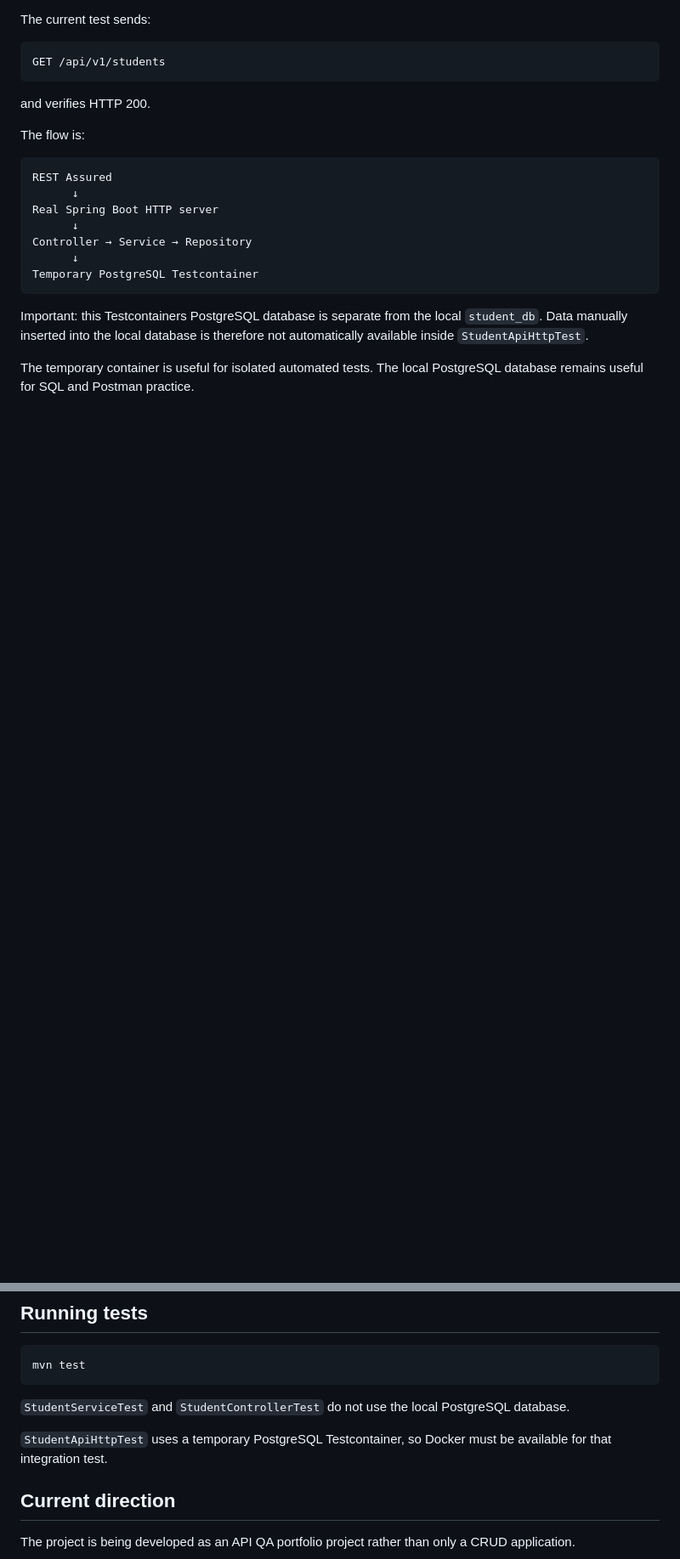
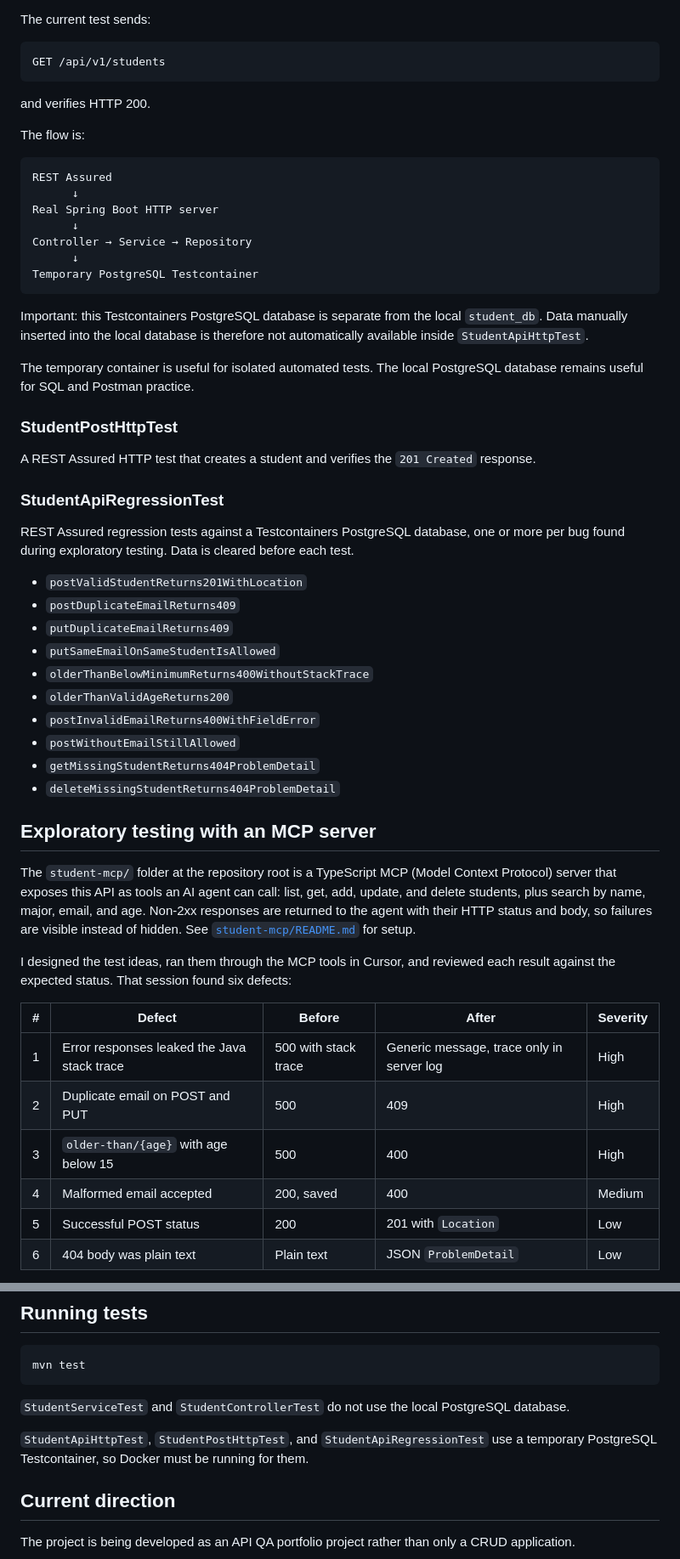
Before and after one commit to Bahram-Br/spring-boot, a Markdown page: README.md, 2 parts joined by grey strips. Shown at 85% size. GitHub-like rendering; blank space fills up the shorter version.

```diff
--- a/README.md
+++ b/README.md
@@ -234,3 +261,37 @@ Important: this Testcontainers PostgreSQL database is separate from the local `s
 
 The temporary container is useful for isolated automated tests. The local PostgreSQL database remains useful for SQL and Postman practice.
 
+### StudentPostHttpTest
+
+A REST Assured HTTP test that creates a student and verifies the `201 Created` response.
+
+### StudentApiRegressionTest
+
+REST Assured regression tests against a Testcontainers PostgreSQL database, one or more per bug found during exploratory testing. Data is cleared before each test.
+
+- `postValidStudentReturns201WithLocation`
+- `postDuplicateEmailReturns409`
+- `putDuplicateEmailReturns409`
+- `putSameEmailOnSameStudentIsAllowed`
+- `olderThanBelowMinimumReturns400WithoutStackTrace`
+- `olderThanValidAgeReturns200`
+- `postInvalidEmailReturns400WithFieldError`
+- `postWithoutEmailStillAllowed`
+- `getMissingStudentReturns404ProblemDetail`
+- `deleteMissingStudentReturns404ProblemDetail`
+
+## Exploratory testing with an MCP server
+
+The `student-mcp/` folder at the repository root is a TypeScript MCP (Model Context Protocol) server that exposes this API as tools an AI agent can call: list, get, add, update, and delete students, plus search by name, major, email, and age. Non-2xx responses are returned to the agent with their HTTP status and body, so failures are visible instead of hidden. See [`student-mcp/README.md`](student-mcp/README.md) for setup.
+
+I designed the test ideas, ran them through the MCP tools in Cursor, and reviewed each result against the expected status. That session found six defects:
+
+| # | Defect | Before | After | Severity |
+|---|---|---|---|---|
+| 1 | Error responses leaked the Java stack trace | 500 with stack trace | Generic message, trace only in server log | High |
+| 2 | Duplicate email on POST and PUT | 500 | 409 | High |
+| 3 | `older-than/{age}` with age below 15 | 500 | 400 | High |
+| 4 | Malformed email accepted | 200, saved | 400 | Medium |
+| 5 | Successful POST status | 200 | 201 with `Location` | Low |
+| 6 | 404 body was plain text | Plain text | JSON `ProblemDetail` | Low |
+
@@ -286,7 +359,7 @@ mvn test
 
 `StudentServiceTest` and `StudentControllerTest` do not use the local PostgreSQL database.
 
-`StudentApiHttpTest` uses a temporary PostgreSQL Testcontainer, so Docker must be available for that integration test.
+`StudentApiHttpTest`, `StudentPostHttpTest`, and `StudentApiRegressionTest` use a temporary PostgreSQL Testcontainer, so Docker must be running for them.
 
 ## Current direction
 
```
Also changed, not shown: other parts of README.md (+41 -2 lines), docs/images/green-tests.png (added), docs/images/red-tests.png (added).
